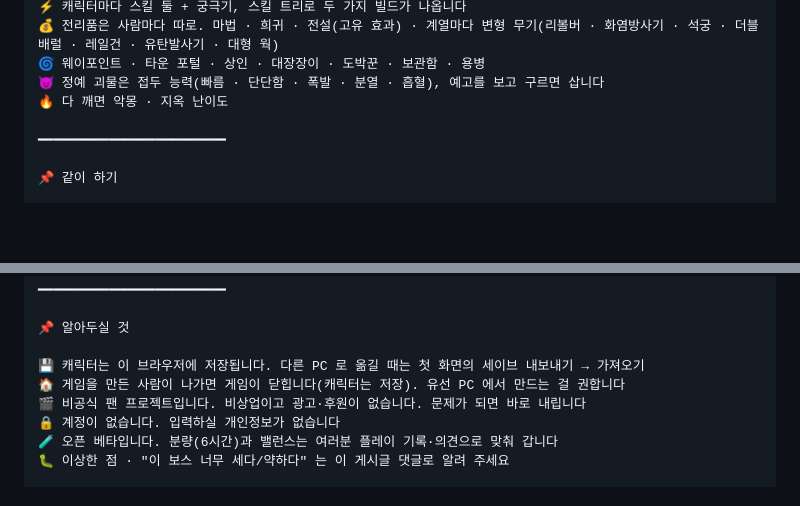
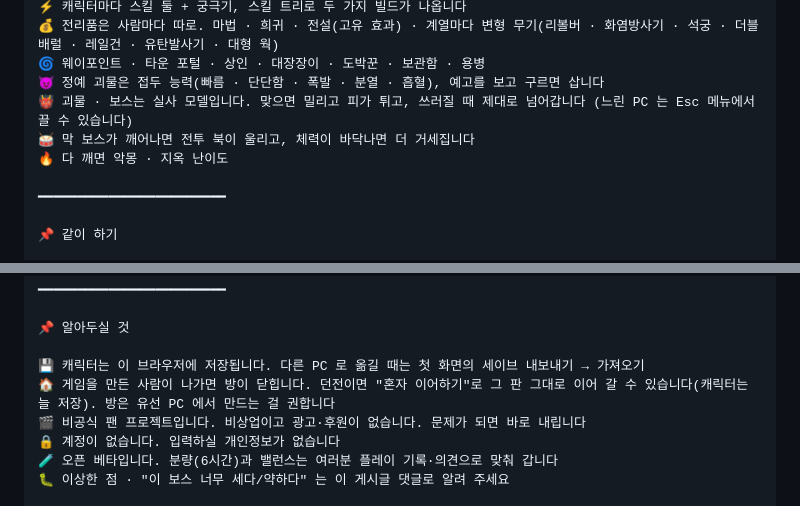
Before and after one commit to goormigrm/bedorage-rpg, a Markdown page: docs/공지글-모음.md, 2 parts joined by grey strips. GitHub-like rendering; blank space fills up the shorter version.

Commit message:
공지 초안을 v0.35 기준으로: 실사 괴물 · 손맛 · 보스 북 · 혼자 이어하기 줄 추가
Co-Authored-By: Claude Opus 5 <noreply@anthropic.com>

```diff
--- a/docs/공지글-모음.md
+++ b/docs/공지글-모음.md
@@ -54,6 +54,8 @@
 💰 전리품은 사람마다 따로. 마법 · 희귀 · 전설(고유 효과) · 계열마다 변형 무기(리볼버 · 화염방사기 · 석궁 · 더블배럴 · 레일건 · 유탄발사기 · 대형 웍)
 🌀 웨이포인트 · 타운 포털 · 상인 · 대장장이 · 도박꾼 · 보관함 · 용병
 😈 정예 괴물은 접두 능력(빠름 · 단단함 · 폭발 · 분열 · 흡혈), 예고를 보고 구르면 삽니다
+👹 괴물 · 보스는 실사 모델입니다. 맞으면 밀리고 피가 튀고, 쓰러질 때 제대로 넘어갑니다 (느린 PC 는 Esc 메뉴에서 끌 수 있습니다)
+🥁 막 보스가 깨어나면 전투 북이 울리고, 체력이 바닥나면 더 거세집니다
 🔥 다 깨면 악몽 · 지옥 난이도
 
 ━━━━━━━━━━━━━━━━━━━━━━━━
@@ -90,7 +92,7 @@
 📌 알아두실 것
 
 💾 캐릭터는 이 브라우저에 저장됩니다. 다른 PC 로 옮길 때는 첫 화면의 세이브 내보내기 → 가져오기
-🏠 게임을 만든 사람이 나가면 게임이 닫힙니다(캐릭터는 저장). 유선 PC 에서 만드는 걸 권합니다
+🏠 게임을 만든 사람이 나가면 방이 닫힙니다. 던전이면 "혼자 이어하기"로 그 판 그대로 이어 갈 수 있습니다(캐릭터는 늘 저장). 방은 유선 PC 에서 만드는 걸 권합니다
 🎬 비공식 팬 프로젝트입니다. 비상업이고 광고·후원이 없습니다. 문제가 되면 바로 내립니다
 🔒 계정이 없습니다. 입력하실 개인정보가 없습니다
 🧪 오픈 베타입니다. 분량(6시간)과 밸런스는 여러분 플레이 기록·의견으로 맞춰 갑니다
```
Also changed, not shown: other parts of docs/공지글-모음.md (+1 -1 lines).
